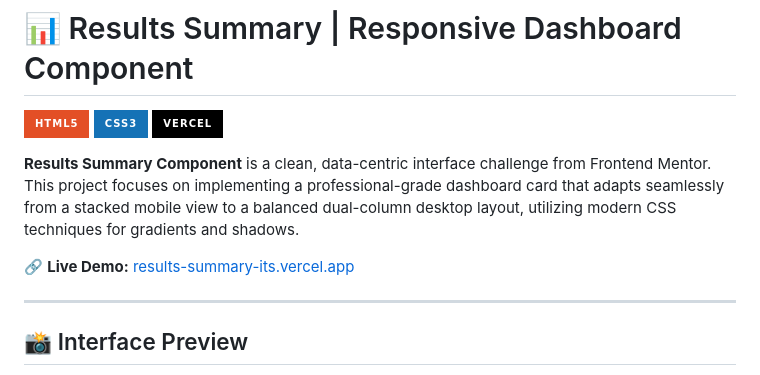
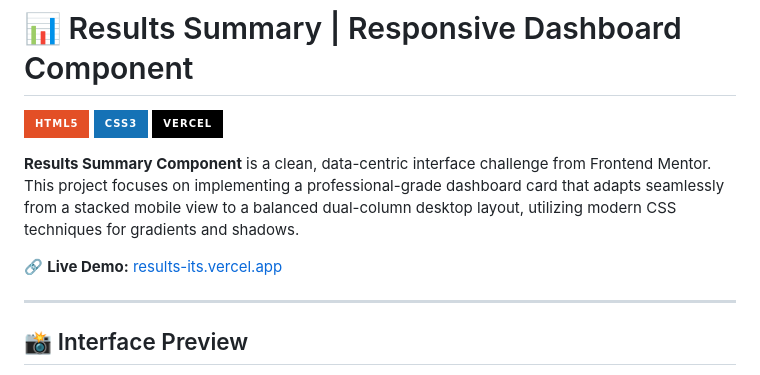
Before and after one commit to itsgsantos/results-summary-component, a Markdown page: README.md, the part around the change. GitHub-like rendering; badges without logos.

Commit message:
Fix live demo link in README.md
Updated the live demo link in the README.

```diff
--- a/README.md
+++ b/README.md
@@ -6,7 +6,7 @@
 
 **Results Summary Component** is a clean, data-centric interface challenge from Frontend Mentor. This project focuses on implementing a professional-grade dashboard card that adapts seamlessly from a stacked mobile view to a balanced dual-column desktop layout, utilizing modern CSS techniques for gradients and shadows.
 
-🔗 **Live Demo:** [results-summary-its.vercel.app](https://results-summary-its.vercel.app/)
+🔗 **Live Demo:** [results-its.vercel.app](https://results-its.vercel.app/)
 
 ---
 
```
